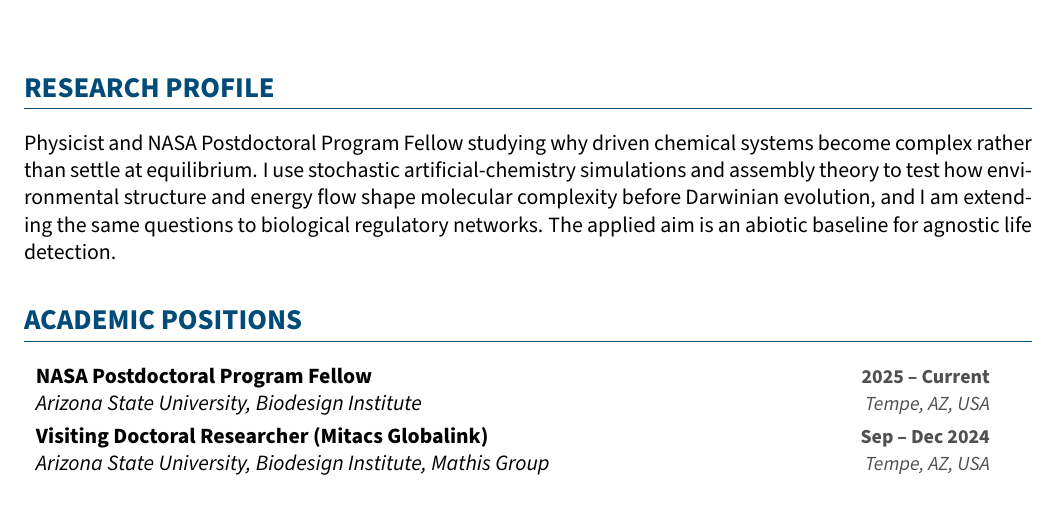
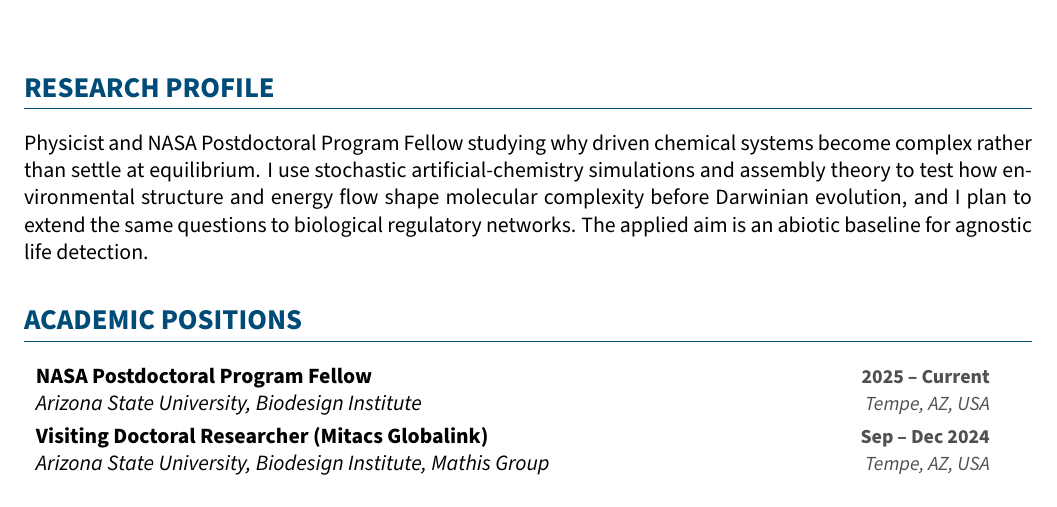
Before and after one commit to champagnealexandre/cv, a LaTeX CV (cv.tex): part of page 1 of 6, cut so that both start at the same text. Compiled offline with pdfLaTeX.

Commit message:
SFI committee read 2: profile 'I plan to extend the same questions to biological regulatory networks' (was 'I am extending'), matching the statement's order; 6 pages

```diff
--- a/cv.tex
+++ b/cv.tex
@@ -31,7 +31,7 @@
 %%%%%%%%%%%%%%%%%%%%%%%%%%%%%%%%%%%%%%%%%%%%%%%%%%%%%%%%%%%%%%%%%%%%%%%%%%%%%%%%
 \section{Research Profile}
 Physicist and NASA Postdoctoral Program Fellow studying why driven chemical systems become complex rather than settle at equilibrium.
-I use stochastic artificial-chemistry simulations and assembly theory to test how environmental structure and energy flow shape molecular complexity before Darwinian evolution, and I am extending the same questions to biological regulatory networks.
+I use stochastic artificial-chemistry simulations and assembly theory to test how environmental structure and energy flow shape molecular complexity before Darwinian evolution, and I plan to extend the same questions to biological regulatory networks.
 The applied aim is an abiotic baseline for agnostic life detection.
 
 %%%%%%%%%%%%%%%%%%%%%%%%%%%%%%%%%%%%%%%%%%%%%%%%%%%%%%%%%%%%%%%%%%%%%%%%%%%%%%%%
```
Also changed, not shown: cv.pdf.
